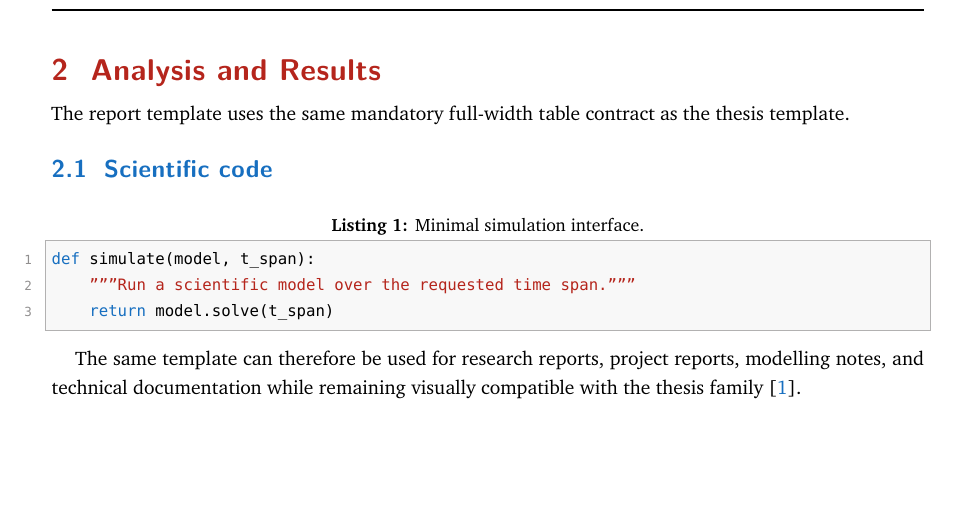
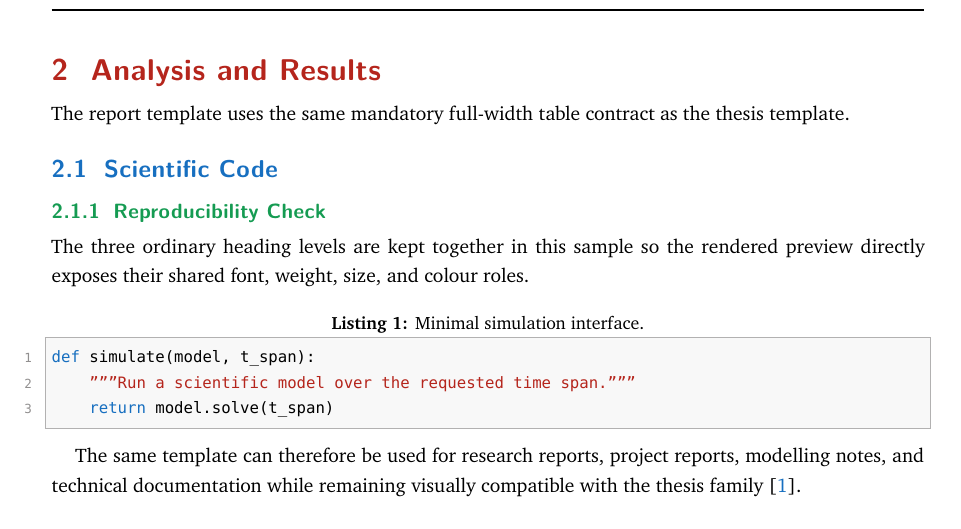
Before and after one commit to cigit-zgy/latex-templates, a LaTeX document (report/classic-academic/main.tex, which reads report/classic-academic/sections/02-analysis.tex): part of page 5 of 5, cut so that both start at the same text, the shorter picture padded with empty space. Compiled offline with XeLaTeX; a missing font is replaced by an installed copy or a similar font.

Commit message:
docs: expose full heading hierarchy in classic report sample

```diff
--- a/report/classic-academic/sections/02-analysis.tex
+++ b/report/classic-academic/sections/02-analysis.tex
@@ -2,6 +2,12 @@
 \label{sec:analysis}
 
 \Localized{The report template uses the same mandatory full-width table contract as the thesis template.}{报告模板与学位论文模板使用相同的强制满行宽表格规范。}
+
+\subsection{\Localized{Scientific Code}{科学代码}}
+
+\subsubsection{\Localized{Reproducibility Check}{可重复性检查}}
+
+\Localized{The three ordinary heading levels are kept together in this sample so the rendered preview directly exposes their shared font, weight, size, and colour roles.}{本示例将三个常规标题层级放在同一处，使渲染预览能够直接展示其统一的字体、粗细、字号和颜色规则。}
 
 \begin{table}[tb]
   \centering
@@ -18,8 +24,6 @@
   \end{AcademicTable}
 \end{table}
 
-\subsection{\Localized{Scientific code}{科学代码}}
-
 \begin{lstlisting}[language=Python,caption={Minimal simulation interface.},label={lst:analysis:simulation}]
 def simulate(model, t_span):
     """Run a scientific model over the requested time span."""
```
